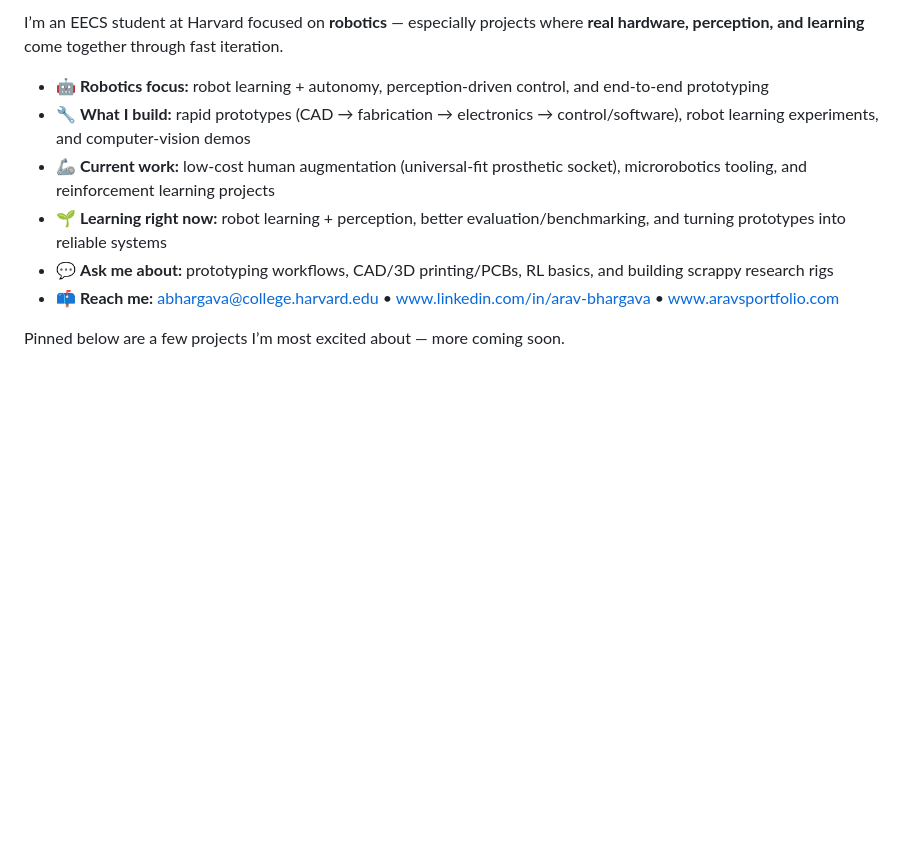
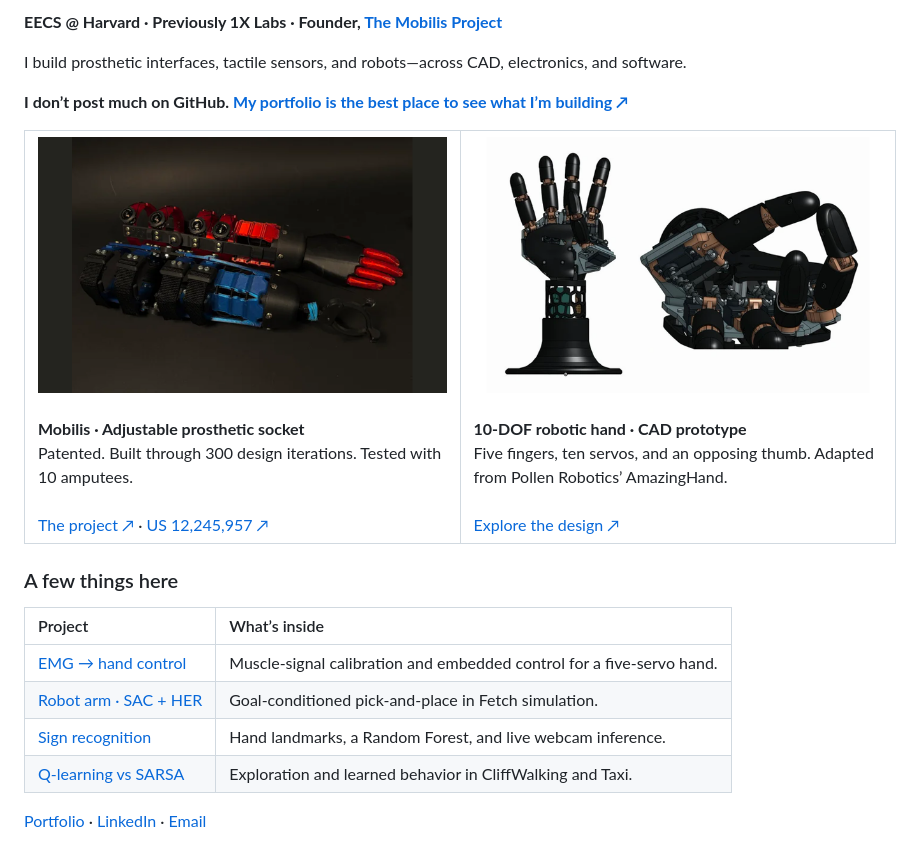
Before and after one commit to AravBhargava05/AravBhargava05, a Markdown page: README.md, the part around one of its changes. GitHub-like rendering; pictures changed too: assets/mobilis.png (added), assets/robot-hand.png (added); blank space fills up the shorter version.

Commit message:
Refresh profile with hardware showcase and portfolio-first introduction

```diff
--- a/README.md
+++ b/README.md
@@ -2,11 +2,36 @@
 
-I’m an EECS student at Harvard focused on **robotics** — especially projects where **real hardware, perception, and learning** come together through fast iteration.
+**EECS @ Harvard · Previously 1X Labs · Founder, [The Mobilis Project](https://themobilisproject.com)**
 
-- 🤖 **Robotics focus:** robot learning + autonomy, perception-driven control, and end-to-end prototyping
-- 🔧 **What I build:** rapid prototypes (CAD → fabrication → electronics → control/software), robot learning experiments, and computer-vision demos
-- 🦾 **Current work:** low-cost human augmentation (universal-fit prosthetic socket), microrobotics tooling, and reinforcement learning projects
-- 🌱 **Learning right now:** robot learning + perception, better evaluation/benchmarking, and turning prototypes into reliable systems
-- 💬 **Ask me about:** prototyping workflows, CAD/3D printing/PCBs, RL basics, and building scrappy research rigs
-- 📫 **Reach me:** abhargava@college.harvard.edu • www.linkedin.com/in/arav-bhargava • www.aravsportfolio.com
+I build prosthetic interfaces, tactile sensors, and robots—across CAD, electronics, and software.
 
-Pinned below are a few projects I’m most excited about — more coming soon.
+**I don’t post much on GitHub. [My portfolio is the best place to see what I’m building ↗](https://aravsportfolio.com)**
+
+<table>
+<tr>
+<td width="50%" valign="top">
+<a href="https://themobilisproject.com"><img src="assets/mobilis.png" alt="Mobilis prosthetic prototypes" width="100%"></a>
+<br><br>
+<strong>Mobilis · Adjustable prosthetic socket</strong><br>
+Patented. Built through 300 design iterations. Tested with 10 amputees.<br><br>
+<a href="https://themobilisproject.com">The project ↗</a> · <a href="https://patentsgazette.uspto.gov/week10/OG/html/1532-2/US12245957-20250311.html">US 12,245,957 ↗</a>
+</td>
+<td width="50%" valign="top">
+<a href="https://aravsportfolio.com/?project=10-dof-robotic-hand"><img src="assets/robot-hand.png" alt="Two CAD views of my five-finger, 10-DOF robotic hand" width="100%"></a>
+<br><br>
+<strong>10-DOF robotic hand · CAD prototype</strong><br>
+Five fingers, ten servos, and an opposing thumb. Adapted from Pollen Robotics’ AmazingHand.<br><br>
+<a href="https://aravsportfolio.com/?project=10-dof-robotic-hand">Explore the design ↗</a>
+</td>
+</tr>
+</table>
+
+### A few things here
+
+| Project | What’s inside |
+| :--- | :--- |
+| [EMG → hand control](https://github.com/AravBhargava05/BionicArmNN) | Muscle-signal calibration and embedded control for a five-servo hand. |
+| [Robot arm · SAC + HER](https://github.com/AravBhargava05/RobotArm_RL) | Goal-conditioned pick-and-place in Fetch simulation. |
+| [Sign recognition](https://github.com/AravBhargava05/SignLanguageRecognition_CV) | Hand landmarks, a Random Forest, and live webcam inference. |
+| [Q-learning vs SARSA](https://github.com/AravBhargava05/TabularRL_qlearn_vs_SARSA) | Exploration and learned behavior in CliffWalking and Taxi. |
+
+[Portfolio](https://aravsportfolio.com) · [LinkedIn](https://www.linkedin.com/in/arav-bhargava/) · [Email](mailto:abhargava@college.harvard.edu)
```
Also changed, not shown: other parts of README.md (+1 -1 lines), 1 other file.
